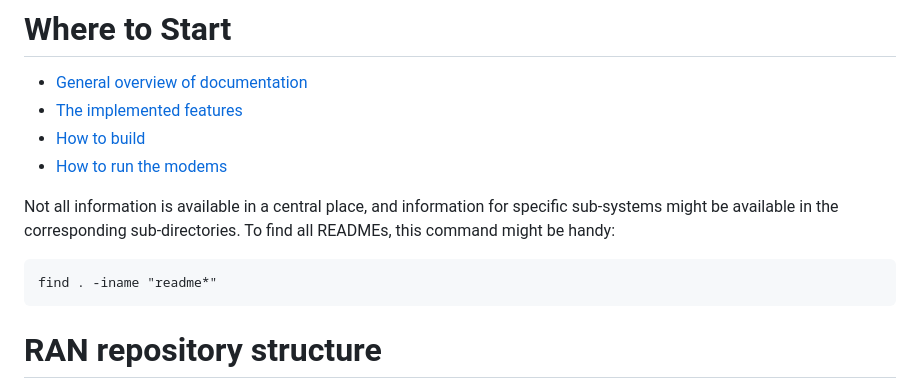
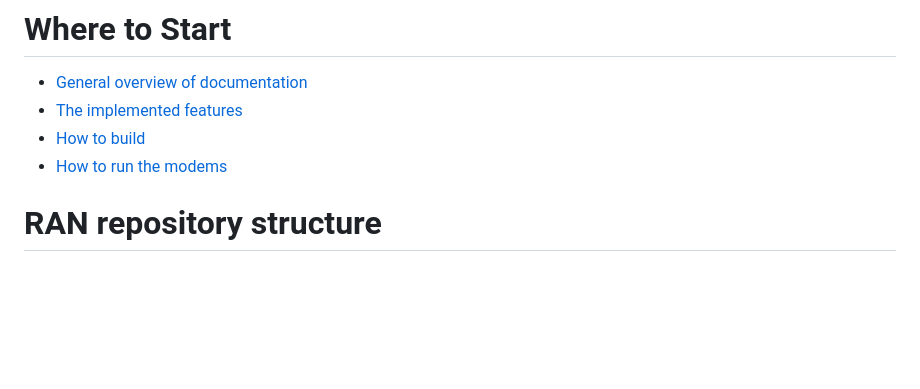
Before and after one commit to Mouradnetworking/OAI-5G-SA-tutorial, a Markdown page: README.md, the part around the change. GitHub-like rendering; blank space fills up the shorter version.

````diff
--- a/README.md
+++ b/README.md
@@ -45,14 +45,6 @@ Please see [NOTICE](NOTICE.md) file for third party software that is included in
  *  [How to build](./doc/BUILD.md)
  *  [How to run the modems](./doc/RUNMODEM.md)
 
-Not all information is available in a central place, and information for
-specific sub-systems might be available in the corresponding sub-directories.
-To find all READMEs, this command might be handy:
-
-```
-find . -iname "readme*"
-```
-
 # RAN repository structure #
 
 The OpenAirInterface (OAI) software is composed of the following parts:
````
